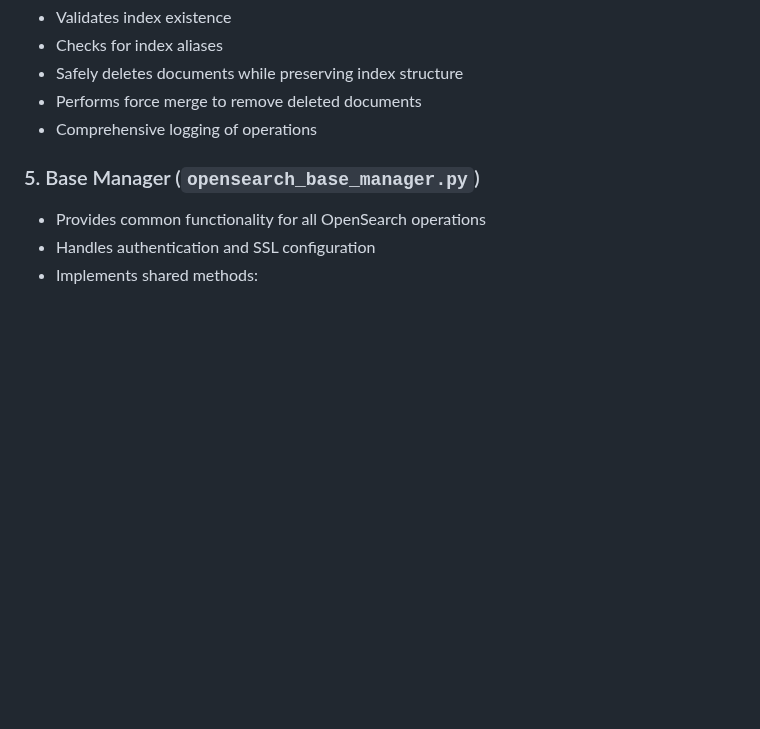
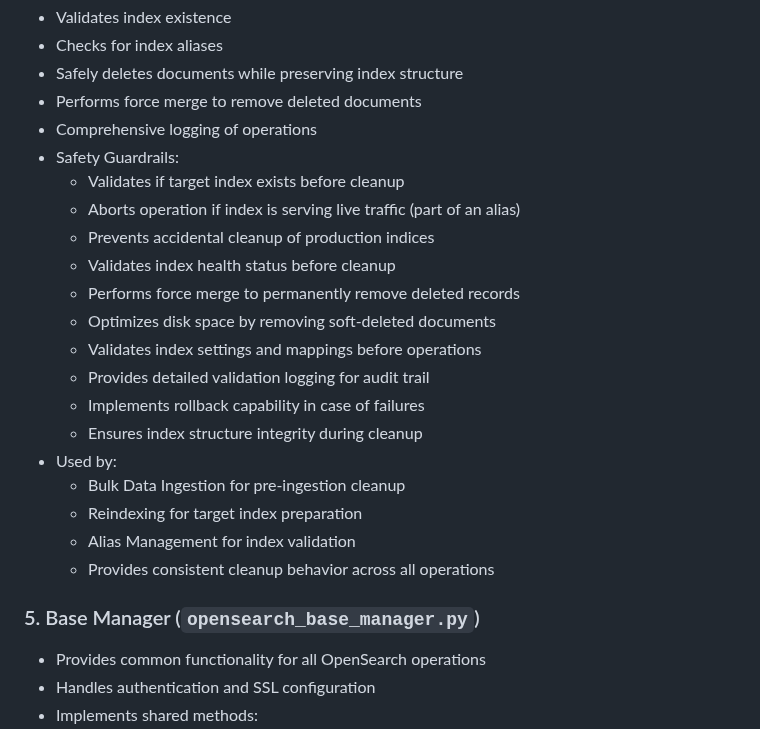
Before and after one commit to nitinasati/opensearch-ingestion, a Markdown page: README.md, the part around one of its changes. Drawn GitHub-style; blank space fills up the shorter version.

```diff
--- a/README.md
+++ b/README.md
@@ -104,6 +160,22 @@ This step switches the alias back to the primary index, making the fresh data av
 - Safely deletes documents while preserving index structure
 - Performs force merge to remove deleted documents
 - Comprehensive logging of operations
+- Safety Guardrails:
+  - Validates if target index exists before cleanup
+  - Aborts operation if index is serving live traffic (part of an alias)
+  - Prevents accidental cleanup of production indices
+  - Validates index health status before cleanup
+  - Performs force merge to permanently remove deleted records
+  - Optimizes disk space by removing soft-deleted documents
+  - Validates index settings and mappings before operations
+  - Provides detailed validation logging for audit trail
+  - Implements rollback capability in case of failures
+  - Ensures index structure integrity during cleanup
+- Used by:
+  - Bulk Data Ingestion for pre-ingestion cleanup
+  - Reindexing for target index preparation
+  - Alias Management for index validation
+  - Provides consistent cleanup behavior across all operations
 
 ### 5. Base Manager (`opensearch_base_manager.py`)
 - Provides common functionality for all OpenSearch operations
```
Also changed, not shown: other parts of README.md (+60 -4 lines).
